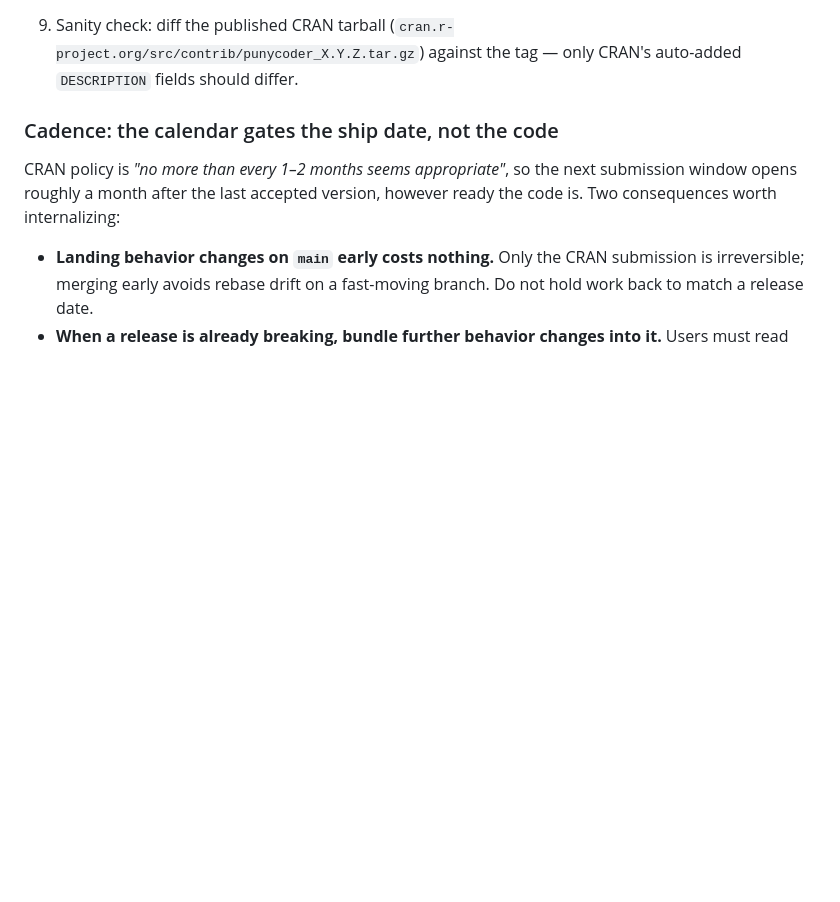
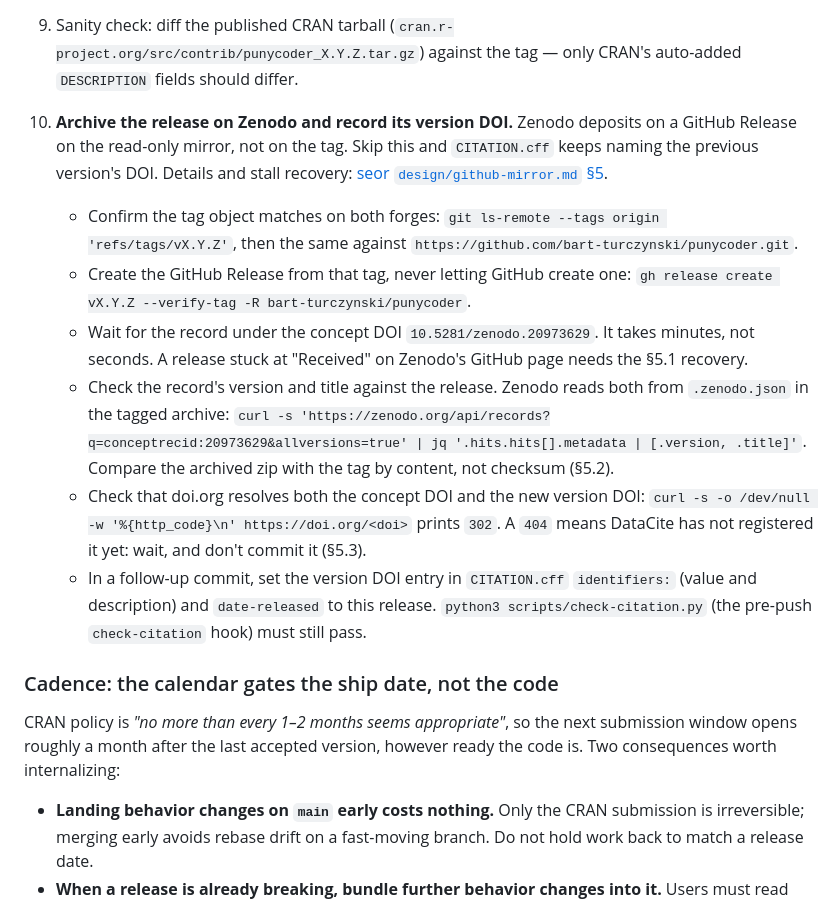
Before and after one commit to bart-turczynski/punycoder, a Markdown page: CONTRIBUTING.md, the part around the change. GitHub-like rendering; blank space fills up the shorter version.

Commit message:
docs: add the Zenodo archive and version DOI step to the release checklist
The CRAN release checklist ended at the tag, so CITATION.cff kept
naming the previous version DOI (it still names 1.2.0 while a 1.2.1
record exists). Step 10 creates the GitHub Release on the mirrored tag,
waits for and checks the Zenodo record, waits for doi.org to resolve
both DOIs, then records the version DOI and date-released in a
follow-up commit. It points to seor design/github-mirror.md section 5.

Refs: SEOR-ygfaewuo
Co-Authored-By: Claude Opus 5.5 <noreply@anthropic.com>

```diff
--- a/CONTRIBUTING.md
+++ b/CONTRIBUTING.md
@@ -249,6 +249,32 @@ fast-forward are the ones we have missed before — skipping them leaves
 9. Sanity check: diff the published CRAN tarball
    (`cran.r-project.org/src/contrib/punycoder_X.Y.Z.tar.gz`) against the tag —
    only CRAN's auto-added `DESCRIPTION` fields should differ.
+10. **Archive the release on Zenodo and record its version DOI.** Zenodo
+    deposits on a GitHub Release on the read-only mirror, not on the tag.
+    Skip this and `CITATION.cff` keeps naming the previous version's DOI.
+    Details and stall recovery:
+    [seor `design/github-mirror.md` §5](https://gitlab.com/bart-turczynski/seor/-/blob/main/design/github-mirror.md).
+
+    - Confirm the tag object matches on both forges:
+      `git ls-remote --tags origin 'refs/tags/vX.Y.Z'`, then the same against
+      `https://github.com/bart-turczynski/punycoder.git`.
+    - Create the GitHub Release from that tag, never letting GitHub create one:
+      `gh release create vX.Y.Z --verify-tag -R bart-turczynski/punycoder`.
+    - Wait for the record under the concept DOI `10.5281/zenodo.20973629`. It
+      takes minutes, not seconds. A release stuck at "Received" on Zenodo's
+      GitHub page needs the §5.1 recovery.
+    - Check the record's version and title against the release. Zenodo reads
+      both from `.zenodo.json` in the tagged archive:
+      `curl -s 'https://zenodo.org/api/records?q=conceptrecid:20973629&allversions=true' | jq '.hits.hits[].metadata | [.version, .title]'`.
+      Compare the archived zip with the tag by content, not checksum (§5.2).
+    - Check that doi.org resolves both the concept DOI and the new version DOI:
+      `curl -s -o /dev/null -w '%{http_code}\n' https://doi.org/<doi>` prints
+      `302`. A `404` means DataCite has not registered it yet: wait, and don't
+      commit it (§5.3).
+    - In a follow-up commit, set the version DOI entry in `CITATION.cff`
+      `identifiers:` (value and description) and `date-released` to this
+      release. `python3 scripts/check-citation.py` (the pre-push
+      `check-citation` hook) must still pass.
 
 ### Cadence: the calendar gates the ship date, not the code
 
```
